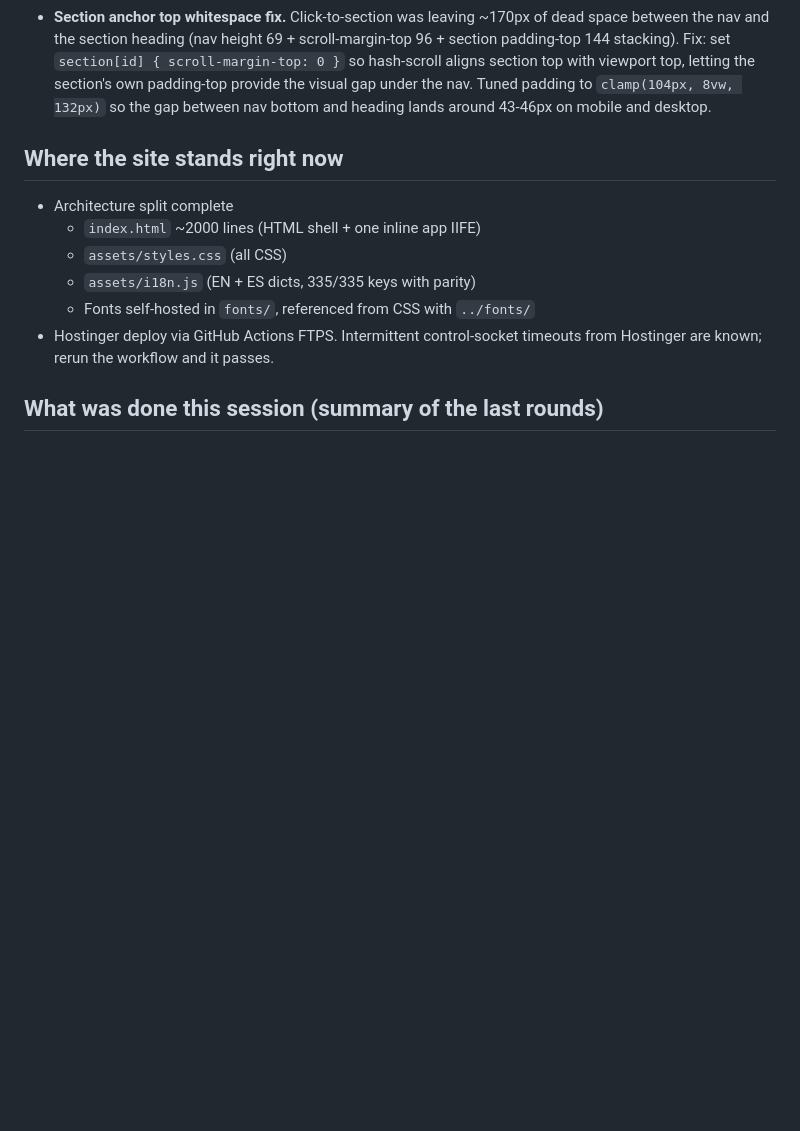
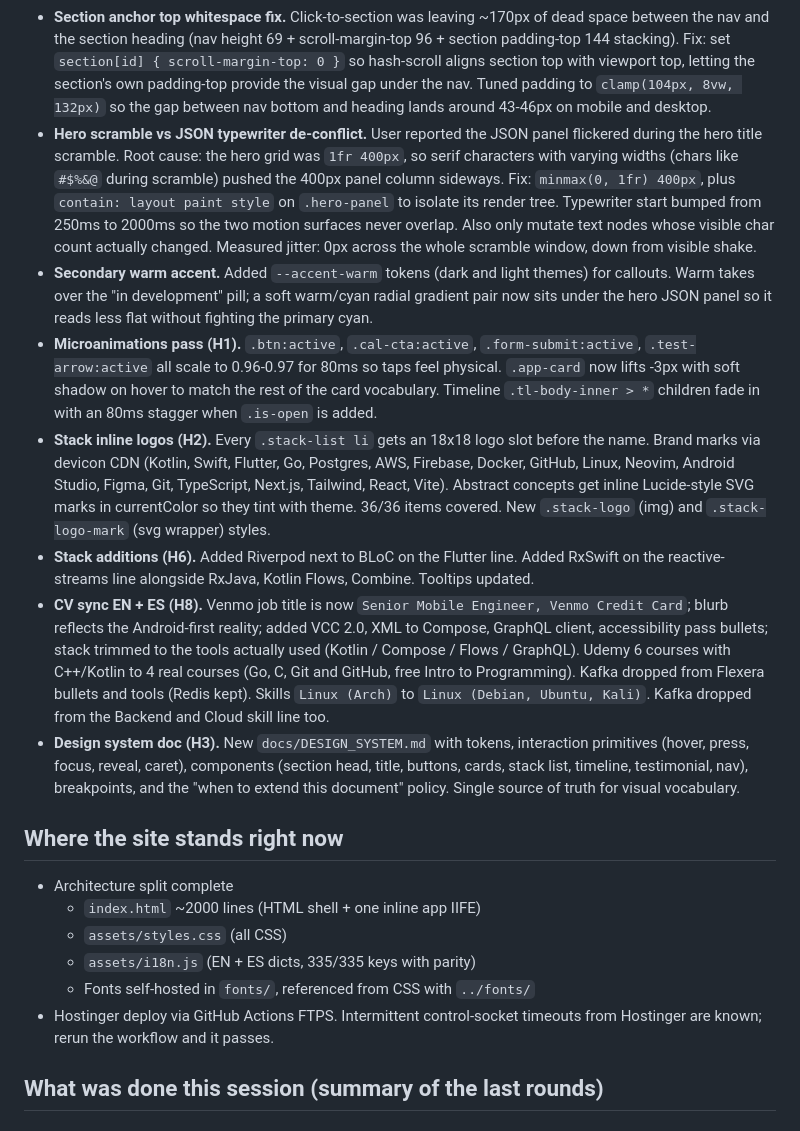
Before and after one commit to chochy2001/jorgesalgadomiranda_landing, a Markdown page: HANDOFF.md, the part around one of its changes. Rendered like a GitHub page; blank space fills up the shorter version.

```diff
--- a/HANDOFF.md
+++ b/HANDOFF.md
@@ -36,6 +36,51 @@ Shipped in commits `3b64f8f` + anchor whitespace fix follow-up.
   provide the visual gap under the nav. Tuned padding to
   `clamp(104px, 8vw, 132px)` so the gap between nav bottom and heading
   lands around 43-46px on mobile and desktop.
+- **Hero scramble vs JSON typewriter de-conflict.** User reported the
+  JSON panel flickered during the hero title scramble. Root cause: the
+  hero grid was `1fr 400px`, so serif characters with varying widths
+  (chars like `#$%&@` during scramble) pushed the 400px panel column
+  sideways. Fix: `minmax(0, 1fr) 400px`, plus `contain: layout paint
+  style` on `.hero-panel` to isolate its render tree. Typewriter start
+  bumped from 250ms to 2000ms so the two motion surfaces never overlap.
+  Also only mutate text nodes whose visible char count actually changed.
+  Measured jitter: 0px across the whole scramble window, down from
+  visible shake.
+- **Secondary warm accent.** Added `--accent-warm` tokens (dark and
+  light themes) for callouts. Warm takes over the "in development"
+  pill; a soft warm/cyan radial gradient pair now sits under the hero
+  JSON panel so it reads less flat without fighting the primary cyan.
+- **Microanimations pass (H1).** `.btn:active`, `.cal-cta:active`,
+  `.form-submit:active`, `.test-arrow:active` all scale to 0.96-0.97
+  for 80ms so taps feel physical. `.app-card` now lifts -3px with soft
+  shadow on hover to match the rest of the card vocabulary. Timeline
+  `.tl-body-inner > *` children fade in with an 80ms stagger when
+  `.is-open` is added.
+- **Stack inline logos (H2).** Every `.stack-list li` gets an 18x18
+  logo slot before the name. Brand marks via devicon CDN
+  (Kotlin, Swift, Flutter, Go, Postgres, AWS, Firebase, Docker, GitHub,
+  Linux, Neovim, Android Studio, Figma, Git, TypeScript, Next.js,
+  Tailwind, React, Vite). Abstract concepts get inline Lucide-style
+  SVG marks in currentColor so they tint with theme. 36/36 items
+  covered. New `.stack-logo` (img) and `.stack-logo-mark` (svg wrapper)
+  styles.
+- **Stack additions (H6).** Added Riverpod next to BLoC on the Flutter
+  line. Added RxSwift on the reactive-streams line alongside RxJava,
+  Kotlin Flows, Combine. Tooltips updated.
+- **CV sync EN + ES (H8).** Venmo job title is now `Senior Mobile
+  Engineer, Venmo Credit Card`; blurb reflects the Android-first
+  reality; added VCC 2.0, XML to Compose, GraphQL client, accessibility
+  pass bullets; stack trimmed to the tools actually used (Kotlin /
+  Compose / Flows / GraphQL). Udemy 6 courses with C++/Kotlin to 4
+  real courses (Go, C, Git and GitHub, free Intro to Programming).
+  Kafka dropped from Flexera bullets and tools (Redis kept). Skills
+  `Linux (Arch)` to `Linux (Debian, Ubuntu, Kali)`. Kafka dropped from
+  the Backend and Cloud skill line too.
+- **Design system doc (H3).** New `docs/DESIGN_SYSTEM.md` with tokens,
+  interaction primitives (hover, press, focus, reveal, caret),
+  components (section head, title, buttons, cards, stack list,
+  timeline, testimonial, nav), breakpoints, and the "when to extend
+  this document" policy. Single source of truth for visual vocabulary.
 
 ## Where the site stands right now
 
```
Also changed, not shown: other parts of HANDOFF.md (+57 -61 lines).
